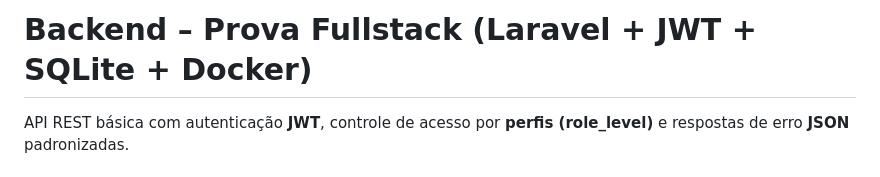
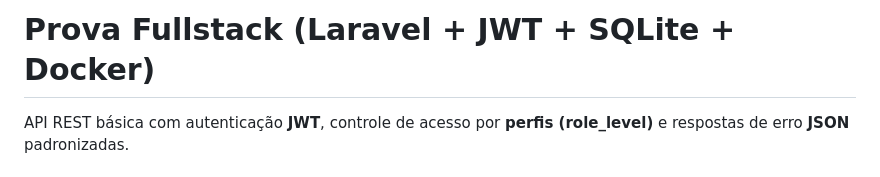
Before and after one commit to k1y05h17k/projects_php, a Markdown page: testeDevFullStack/README.md, the part around the change. Drawn GitHub-style.

```diff
--- a/testeDevFullStack/README.md
+++ b/testeDevFullStack/README.md
@@ -1,4 +1,4 @@
-# Backend – Prova Fullstack (Laravel + JWT + SQLite + Docker)
+# Prova Fullstack (Laravel + JWT + SQLite + Docker)
 
 API REST básica com autenticação **JWT**, controle de acesso por **perfis (role_level)** e respostas de erro **JSON** padronizadas.
 
```
